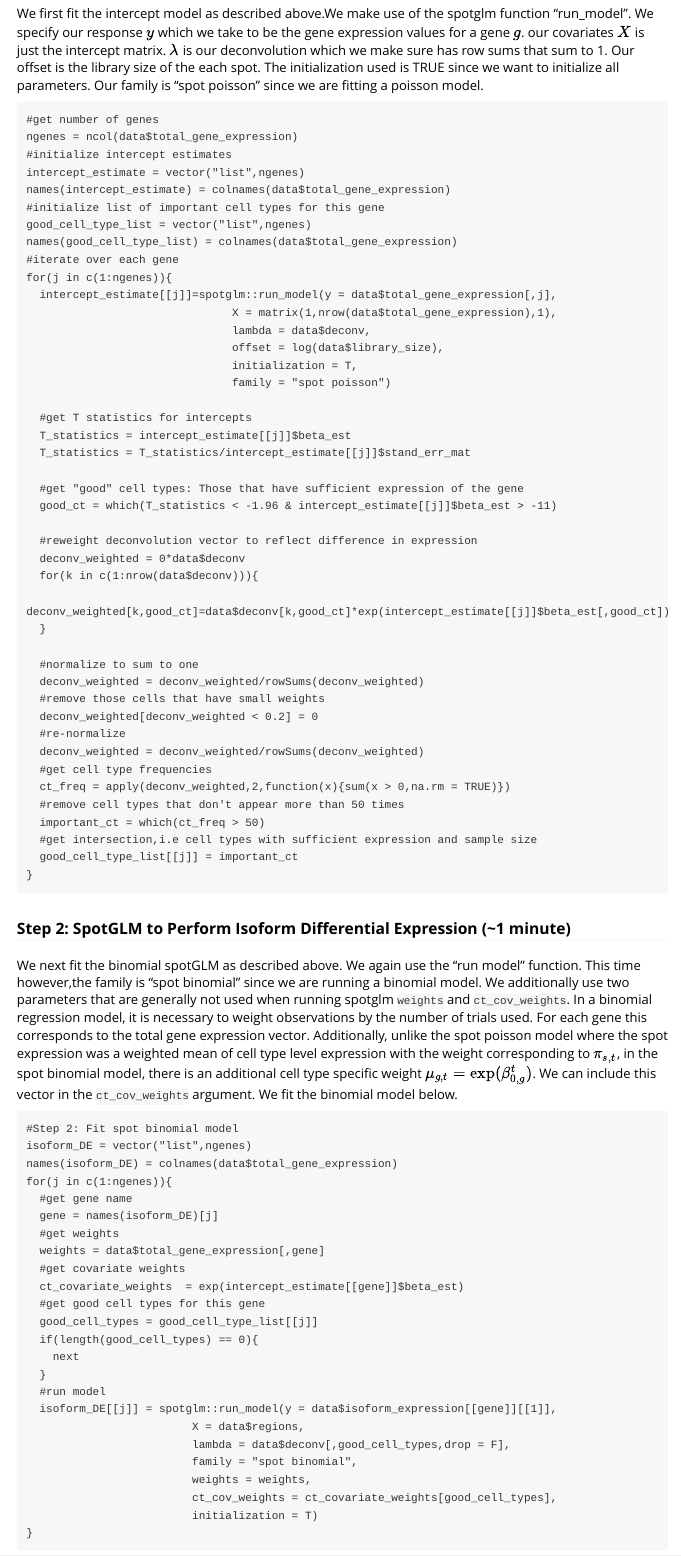
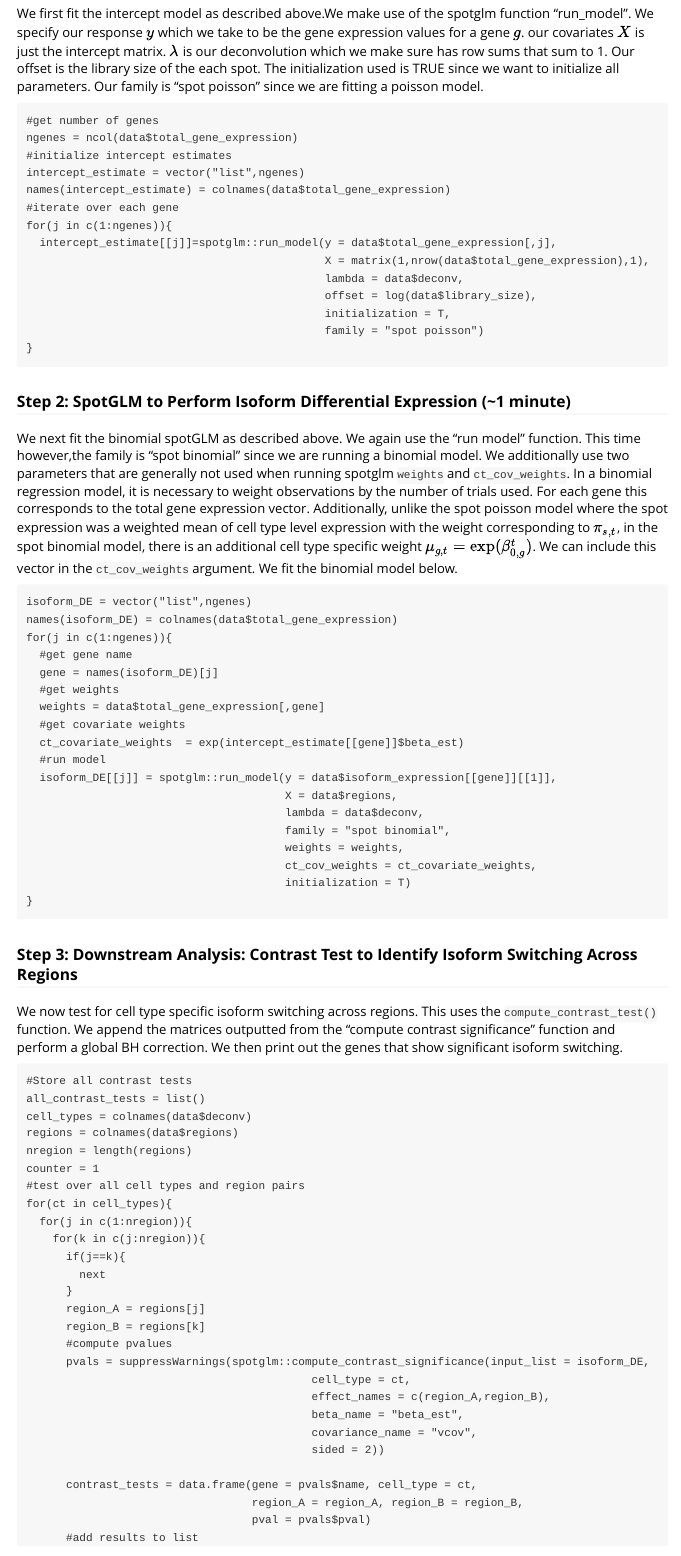
Before and after one commit to kaishumason/SpotGLM, an R Markdown document (vignettes/Spatial_Long_Read_analysis.Rmd): the page in a window 1100 px wide, from 1920 px down before the commit and from 1980 px down after it, so that both start at the same text. Rendered offline with R 4.5, knitr and Pandoc, with nearby package versions.

Commit message:
edited long read vignette

````diff
--- a/vignettes/Spatial_Long_Read_analysis.Rmd
+++ b/vignettes/Spatial_Long_Read_analysis.Rmd
@@ -99,43 +103,14 @@ ngenes = ncol(data$total_gene_expression)
 #initialize intercept estimates
 intercept_estimate = vector("list",ngenes)
 names(intercept_estimate) = colnames(data$total_gene_expression)
-#initialize list of important cell types for this gene
-good_cell_type_list = vector("list",ngenes)
-names(good_cell_type_list) = colnames(data$total_gene_expression)
 #iterate over each gene
 for(j in c(1:ngenes)){
   intercept_estimate[[j]]=spotglm::run_model(y = data$total_gene_expression[,j],
-                               X = matrix(1,nrow(data$total_gene_expression),1),
-                               lambda = data$deconv,
-                               offset = log(data$library_size),
-                               initialization = T,
-                               family = "spot poisson")
-
-  #get T statistics for intercepts
-  T_statistics = intercept_estimate[[j]]$beta_est
-  T_statistics = T_statistics/intercept_estimate[[j]]$stand_err_mat
-
-  #get "good" cell types: Those that have sufficient expression of the gene
-  good_ct = which(T_statistics < -1.96 & intercept_estimate[[j]]$beta_est > -11)
-
-  #reweight deconvolution vector to reflect difference in expression
-  deconv_weighted = 0*data$deconv
-  for(k in c(1:nrow(data$deconv))){
-    deconv_weighted[k,good_ct]=data$deconv[k,good_ct]*exp(intercept_estimate[[j]]$beta_est[,good_ct])
-  }
-
-  #normalize to sum to one
-  deconv_weighted = deconv_weighted/rowSums(deconv_weighted)
-  #remove those cells that have small weights
-  deconv_weighted[deconv_weighted < 0.2] = 0
-  #re-normalize
-  deconv_weighted = deconv_weighted/rowSums(deconv_weighted)
-  #get cell type frequencies
-  ct_freq = apply(deconv_weighted,2,function(x){sum(x > 0,na.rm = TRUE)})
-  #remove cell types that don't appear more than 50 times
-  important_ct = which(ct_freq > 50)
-  #get intersection,i.e cell types with sufficient expression and sample size
-  good_cell_type_list[[j]] = important_ct
+                                             X = matrix(1,nrow(data$total_gene_expression),1),
+                                             lambda = data$deconv,
+                                             offset = log(data$library_size),
+                                             initialization = T,
+                                             family = "spot poisson")
 }
 ```
 
@@ -144,7 +119,6 @@ for(j in c(1:ngenes)){
 We next fit the binomial spotGLM as described above. We again use the "run model" function. This time however,the family is "spot binomial" since we are running a binomial model. We additionally use two parameters that are generally not used when running spotglm `weights` and `ct_cov_weights`. In a binomial regression model, it is necessary to weight observations by the number of trials used. For each gene this corresponds to the total gene expression vector. Additionally, unlike the spot poisson model where the spot expression was a weighted mean of cell type level expression with the weight corresponding to $\pi_{s,t}$, in the spot binomial model, there is an additional cell type specific weight $\mu_{g,t} = \exp(\beta_{0,g}^t)$. We can include this vector in the `ct_cov_weights` argument. We fit the binomial model below.
 
 ```
-#Step 2: Fit spot binomial model
 isoform_DE = vector("list",ngenes)
 names(isoform_DE) = colnames(data$total_gene_expression)
 for(j in c(1:ngenes)){
@@ -154,21 +128,15 @@ for(j in c(1:ngenes)){
   weights = data$total_gene_expression[,gene]
   #get covariate weights
   ct_covariate_weights  = exp(intercept_estimate[[gene]]$beta_est)
-  #get good cell types for this gene
-  good_cell_types = good_cell_type_list[[j]]
-  if(length(good_cell_types) == 0){
-    next
-  }
   #run model
   isoform_DE[[j]] = spotglm::run_model(y = data$isoform_expression[[gene]][[1]],
-                         X = data$regions,
-                         lambda = data$deconv[,good_cell_types,drop = F],
-                         family = "spot binomial",
-                         weights = weights,
-                         ct_cov_weights = ct_covariate_weights[good_cell_types],
-                         initialization = T)
+                                       X = data$regions,
+                                       lambda = data$deconv,
+                                       family = "spot binomial",
+                                       weights = weights,
+                                       ct_cov_weights = ct_covariate_weights,
+                                       initialization = T)
 }
-
 ```
 
 ### Step 3: Downstream Analysis: Contrast Test to Identify Isoform Switching Across Regions
````
Also changed, not shown: vignettes/Spatial_Long_Read_analysis.Rmd (4 more changed lines).
